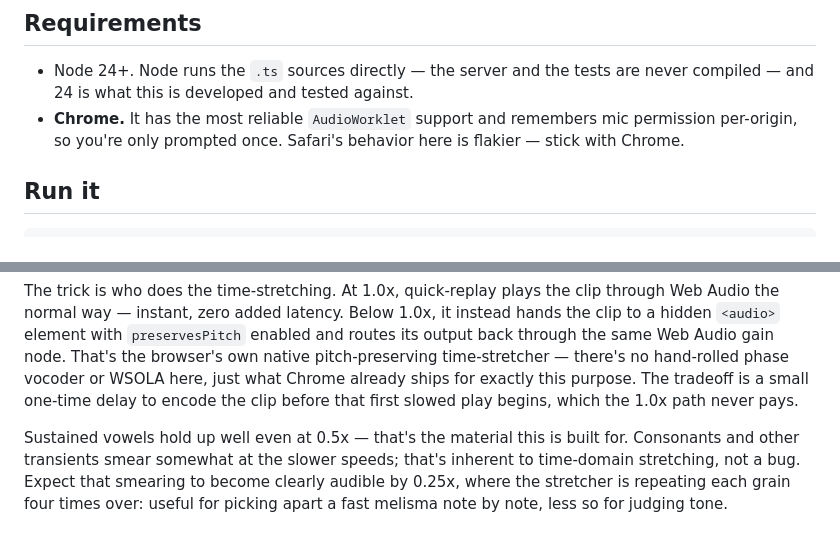
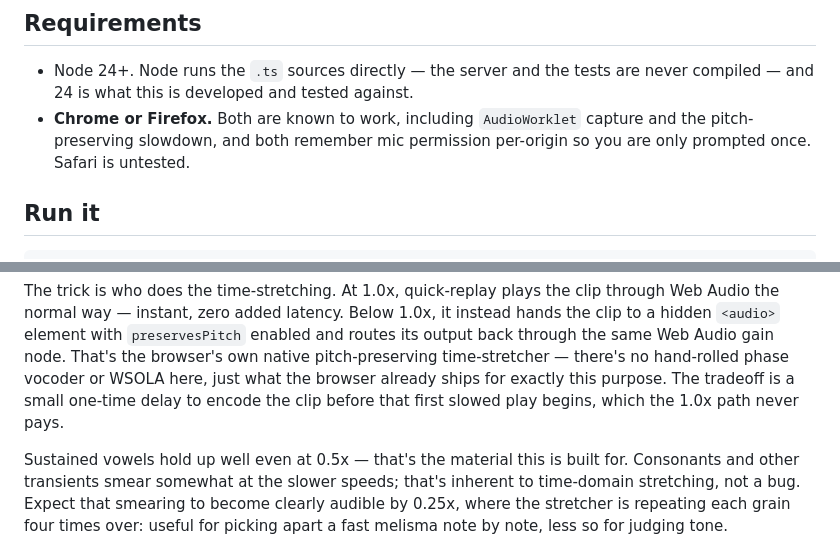
Before and after one commit to wenley/quick-replay, a Markdown page: README.md, 2 parts joined by grey strips. Rendered like a GitHub page.

Commit message:
Stop recommending Chrome over Firefox
Firefox has now been used for capture, replay, slowdown and the timeline
interactions without trouble, so the recommendation no longer matches
reality. Both browsers are listed as known-good and Safari as untested,
which is what is actually known rather than what was assumed.

Also drops the claim that the pitch-preserving stretcher is something Chrome
ships — it is a standard HTMLMediaElement feature, and the Firefox testing
exercised that path too.

Co-Authored-By: Claude Opus 5 <noreply@anthropic.com>

```diff
--- a/README.md
+++ b/README.md
@@ -10,9 +10,9 @@ time-to-replay is close to zero.
 
 - Node 24+. Node runs the `.ts` sources directly — the server and the tests
   are never compiled — and 24 is what this is developed and tested against.
-- **Chrome.** It has the most reliable `AudioWorklet` support and remembers
-  mic permission per-origin, so you're only prompted once. Safari's behavior
-  here is flakier — stick with Chrome.
+- **Chrome or Firefox.** Both are known to work, including `AudioWorklet`
+  capture and the pitch-preserving slowdown, and both remember mic permission
+  per-origin so you are only prompted once. Safari is untested.
 
 ## Run it
 
@@ -123,9 +123,9 @@ clip through Web Audio the normal way — instant, zero added latency. Below
 `preservesPitch` enabled and routes its output back through the same Web
 Audio gain node. That's the browser's own native pitch-preserving
 time-stretcher — there's no hand-rolled phase vocoder or WSOLA here, just
-what Chrome already ships for exactly this purpose. The tradeoff is a small
-one-time delay to encode the clip before that first slowed play begins,
-which the 1.0x path never pays.
+what the browser already ships for exactly this purpose. The tradeoff is a
+small one-time delay to encode the clip before that first slowed play
+begins, which the 1.0x path never pays.
 
 Sustained vowels hold up well even at 0.5x — that's the material this is
 built for. Consonants and other transients smear somewhat at the slower
```
